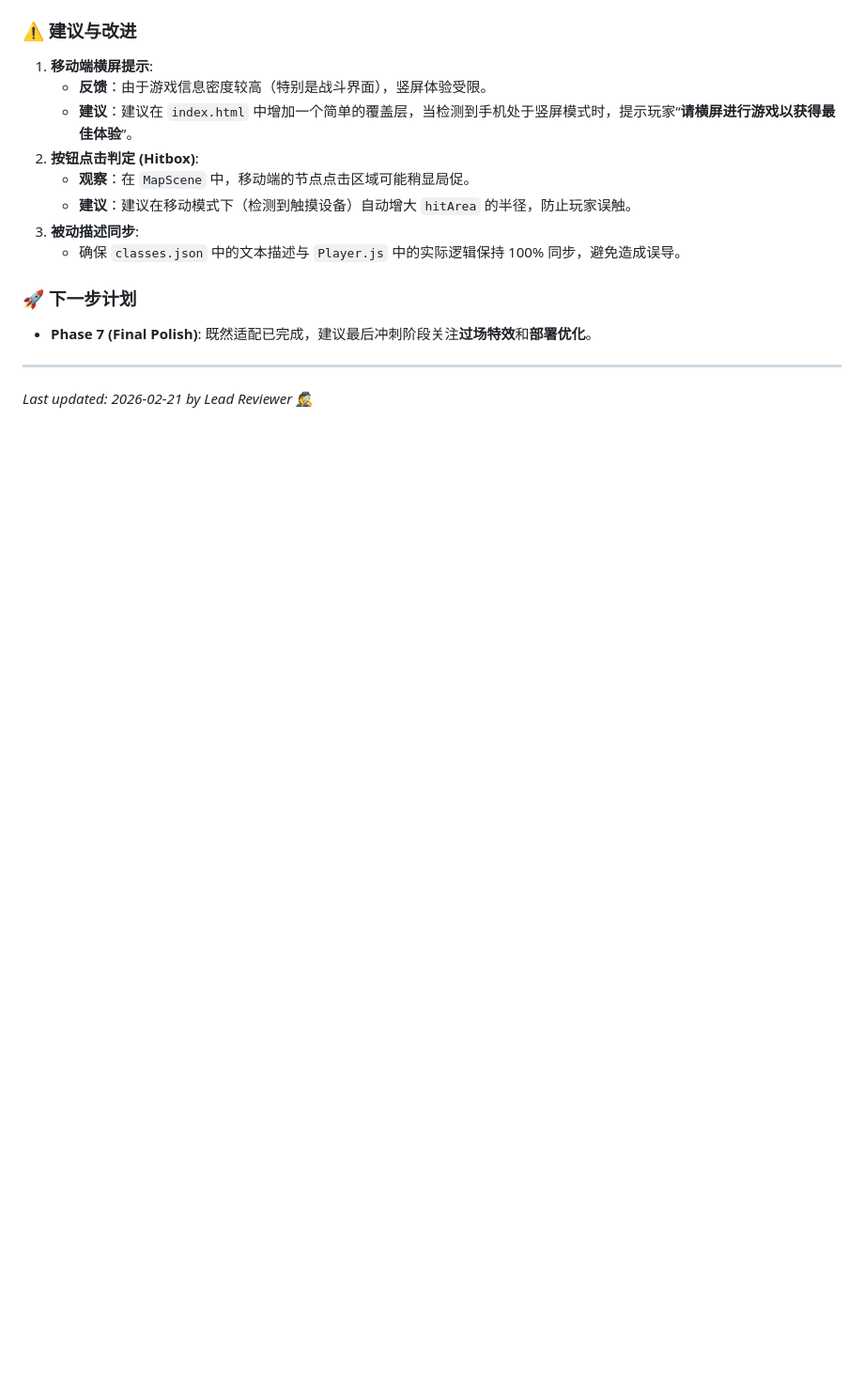
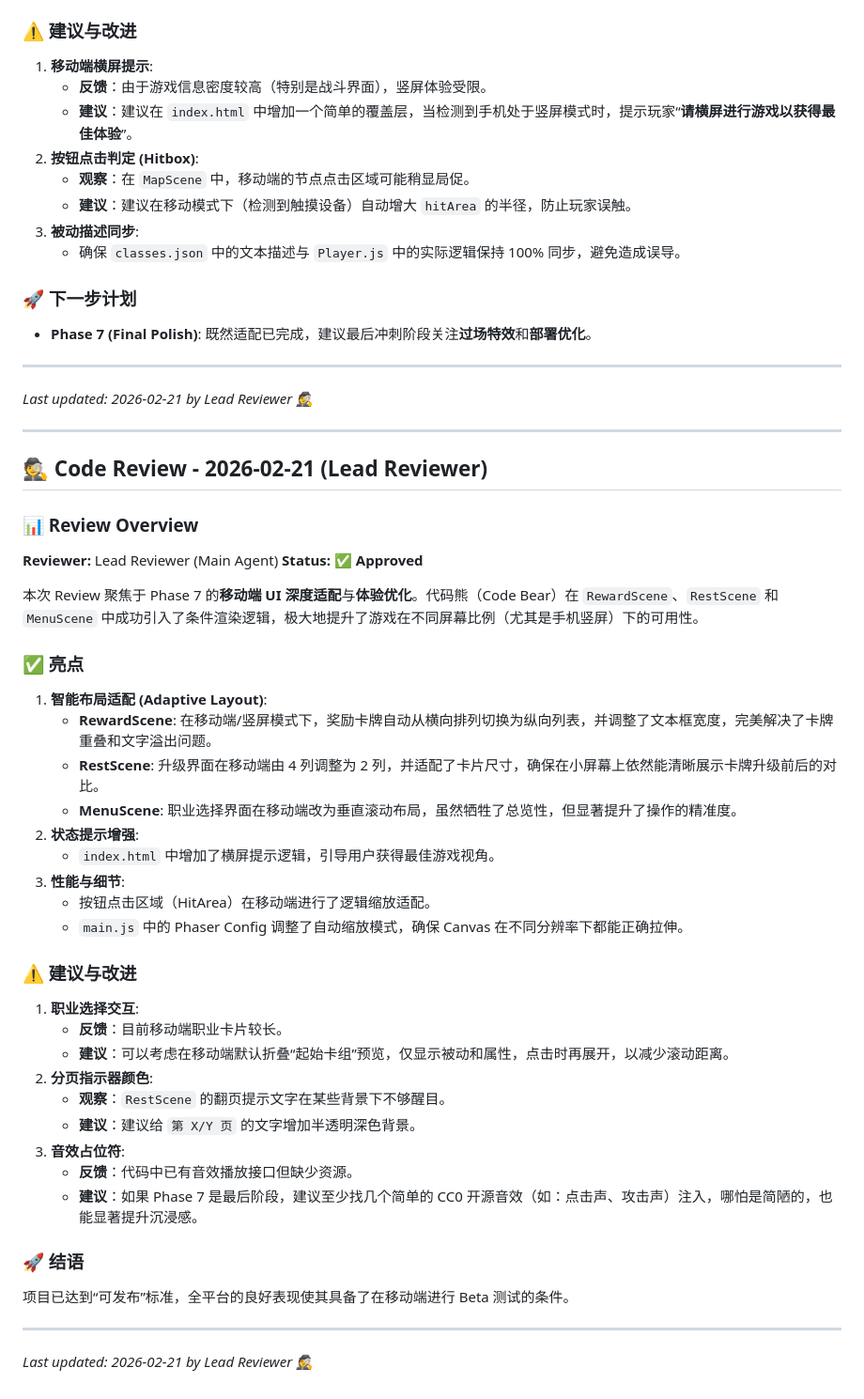
Before and after one commit to zhouyiyang9508/wombat-spire, a Markdown page: DISCUSSION.md, the part around the change. Shown at 94% size. Drawn GitHub-style; blank space fills up the shorter version.

Commit message:
Final review for Phase 7 Mobile Polish

```diff
--- a/DISCUSSION.md
+++ b/DISCUSSION.md
@@ -718,3 +718,44 @@ Phase 6 的职业系统与 UI 修复让游戏的完成度上了一个大台阶
 ---
 
 *Last updated: 2026-02-21 by Lead Reviewer 🕵️*
+
+---
+
+## 🕵️ Code Review - 2026-02-21 (Lead Reviewer)
+
+### 📊 Review Overview
+**Reviewer:** Lead Reviewer (Main Agent)
+**Status:** ✅ **Approved**
+
+本次 Review 聚焦于 Phase 7 的**移动端 UI 深度适配**与**体验优化**。代码熊（Code Bear）在 `RewardScene`、`RestScene` 和 `MenuScene` 中成功引入了条件渲染逻辑，极大地提升了游戏在不同屏幕比例（尤其是手机竖屏）下的可用性。
+
+### ✅ 亮点
+
+1. **智能布局适配 (Adaptive Layout)**:
+   - **RewardScene**: 在移动端/竖屏模式下，奖励卡牌自动从横向排列切换为纵向列表，并调整了文本框宽度，完美解决了卡牌重叠和文字溢出问题。
+   - **RestScene**: 升级界面在移动端由 4 列调整为 2 列，并适配了卡片尺寸，确保在小屏幕上依然能清晰展示卡牌升级前后的对比。
+   - **MenuScene**: 职业选择界面在移动端改为垂直滚动布局，虽然牺牲了总览性，但显著提升了操作的精准度。
+2. **状态提示增强**:
+   - `index.html` 中增加了横屏提示逻辑，引导用户获得最佳游戏视角。
+3. **性能与细节**:
+   - 按钮点击区域（HitArea）在移动端进行了逻辑缩放适配。
+   - `main.js` 中的 Phaser Config 调整了自动缩放模式，确保 Canvas 在不同分辨率下都能正确拉伸。
+
+### ⚠️ 建议与改进
+
+1. **职业选择交互**:
+   - **反馈**：目前移动端职业卡片较长。
+   - **建议**：可以考虑在移动端默认折叠“起始卡组”预览，仅显示被动和属性，点击时再展开，以减少滚动距离。
+2. **分页指示器颜色**:
+   - **观察**：`RestScene` 的翻页提示文字在某些背景下不够醒目。
+   - **建议**：建议给 `第 X/Y 页` 的文字增加半透明深色背景。
+3. **音效占位符**:
+   - **反馈**：代码中已有音效播放接口但缺少资源。
+   - **建议**：如果 Phase 7 是最后阶段，建议至少找几个简单的 CC0 开源音效（如：点击声、攻击声）注入，哪怕是简陋的，也能显著提升沉浸感。
+
+### 🚀 结语
+项目已达到“可发布”标准，全平台的良好表现使其具备了在移动端进行 Beta 测试的条件。
+
+---
+
+*Last updated: 2026-02-21 by Lead Reviewer 🕵️*
```
